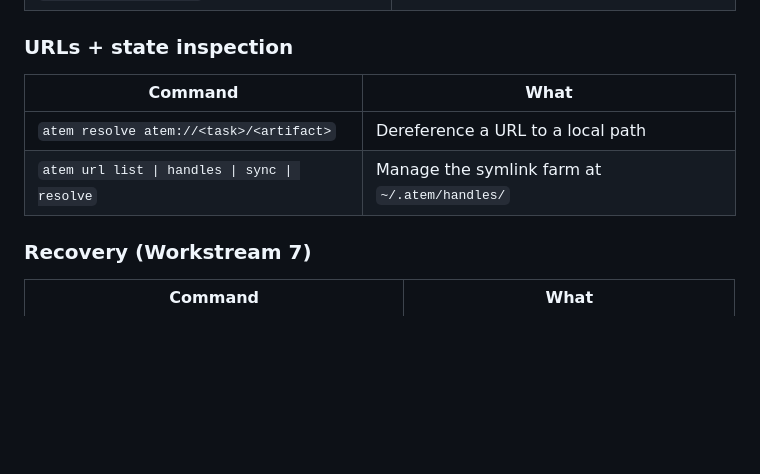
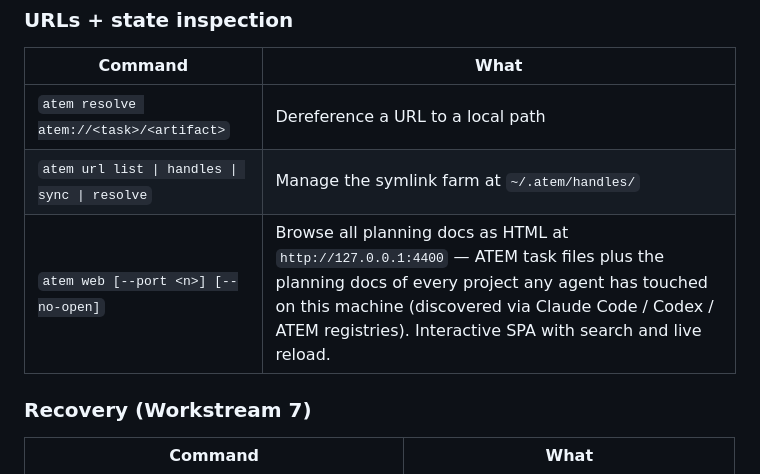
Before and after one commit to Atemndobs/atem-agentic-os, a Markdown page: README.md, the part around the change. GitHub-like rendering; blank space fills up the shorter version.

Commit message:
docs: atem web in README command reference and CHANGELOG
Co-Authored-By: Claude Fable 5 <noreply@anthropic.com>

```diff
--- a/README.md
+++ b/README.md
@@ -126,6 +126,7 @@ Heuristics recognize: `PROJECT.md`, `ROADMAP.md`, `docs/action-plan.md`, `docs/s
 | --- | --- |
 | `atem resolve atem://<task>/<artifact>` | Dereference a URL to a local path |
 | `atem url list \| handles \| sync \| resolve` | Manage the symlink farm at `~/.atem/handles/` |
+| `atem web [--port <n>] [--no-open]` | Browse all planning docs as HTML at `http://127.0.0.1:4400` — ATEM task files plus the planning docs of every project any agent has touched on this machine (discovered via Claude Code / Codex / ATEM registries). Interactive SPA with search and live reload. |
 
 ### Recovery (Workstream 7)
 
```
Also changed, not shown: CHANGELOG.md (+11 -0 lines).
